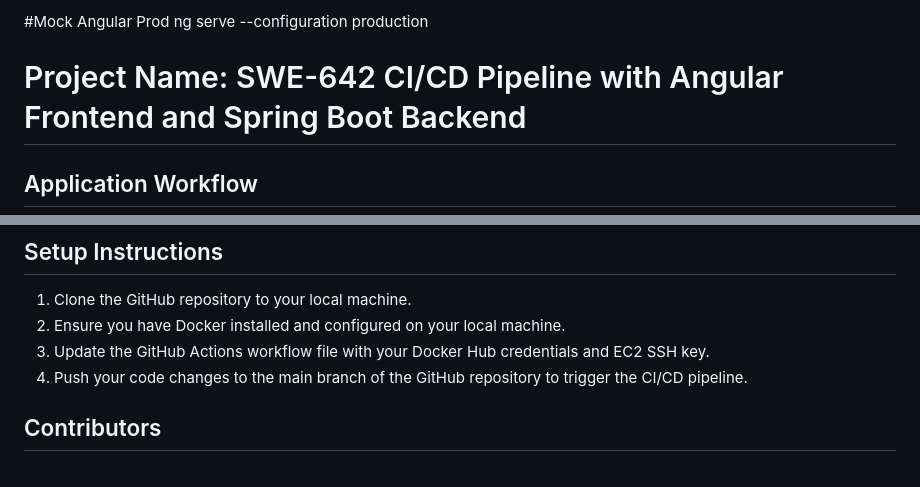
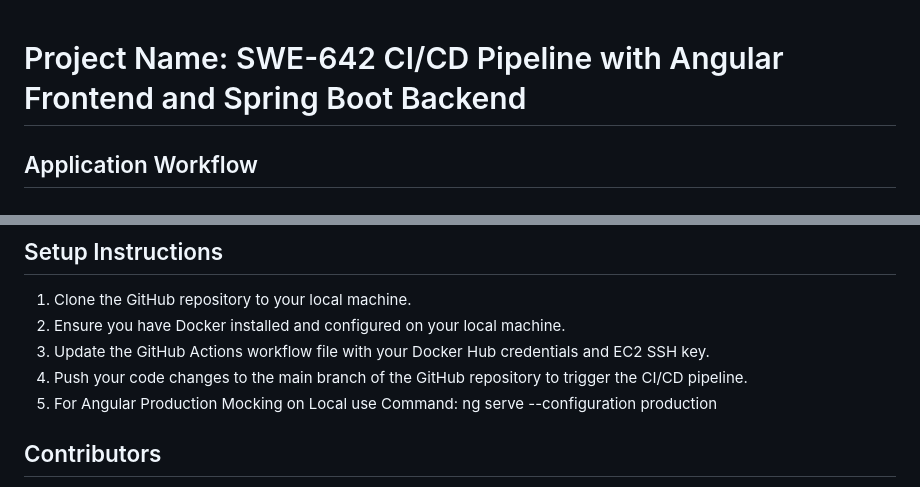
Before and after one commit to MohnishRaval/SWE-642-HA3, a Markdown page: readme.md, 2 parts joined by grey strips. Drawn GitHub-style.

```diff
--- a/readme.md
+++ b/readme.md
@@ -1,6 +1,3 @@
-#Mock Angular Prod
-ng serve --configuration production
-
 # Project Name: SWE-642 CI/CD Pipeline with Angular Frontend and Spring Boot Backend
 
 ## Application Workflow
@@ -55,6 +52,7 @@ The application is hosted on http://ec2-18-235-217-2.compute-1.amazonaws.com:420
 2. Ensure you have Docker installed and configured on your local machine.
 3. Update the GitHub Actions workflow file with your Docker Hub credentials and EC2 SSH key.
 4. Push your code changes to the main branch of the GitHub repository to trigger the CI/CD pipeline.
+5. For Angular Production Mocking on Local use Command: ng serve --configuration production
 
 ## Contributors
 
```
